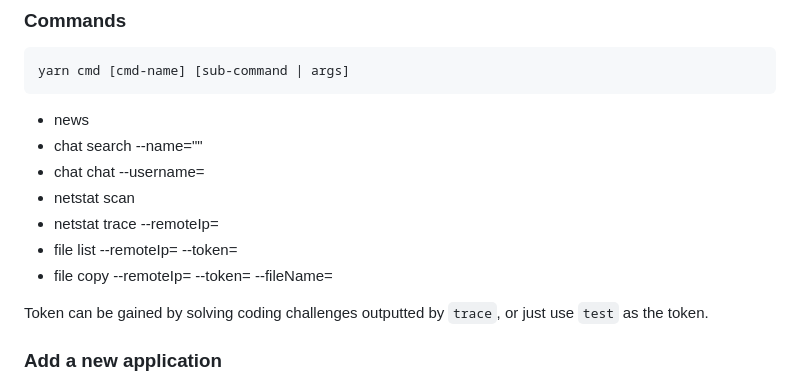
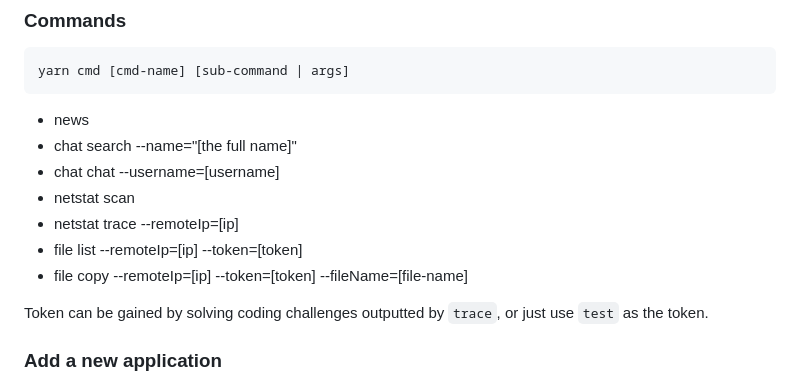
Before and after one commit to patmooney/wabsnet, a Markdown page: README.md, the part around the change. Drawn GitHub-style.

```diff
--- a/README.md
+++ b/README.md
@@ -9,12 +9,12 @@
     yarn cmd [cmd-name] [sub-command | args]
 
  - news
- - chat search --name="<full-name>"
- - chat chat --username=<username>
+ - chat search --name="[the full name]"
+ - chat chat --username=[username]
  - netstat scan
- - netstat trace --remoteIp=<ip>
- - file list --remoteIp=<ip> --token=<token>
- - file copy --remoteIp=<ip> --token=<token> --fileName=<file-name>
+ - netstat trace --remoteIp=[ip]
+ - file list --remoteIp=[ip] --token=[token]
+ - file copy --remoteIp=[ip] --token=[token] --fileName=[file-name]
 
 Token can be gained by solving coding challenges outputted by `trace`, or just use `test` as the token.
 
```
